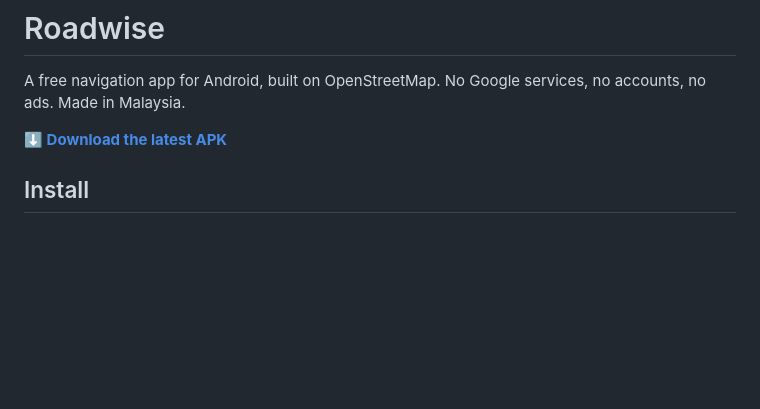
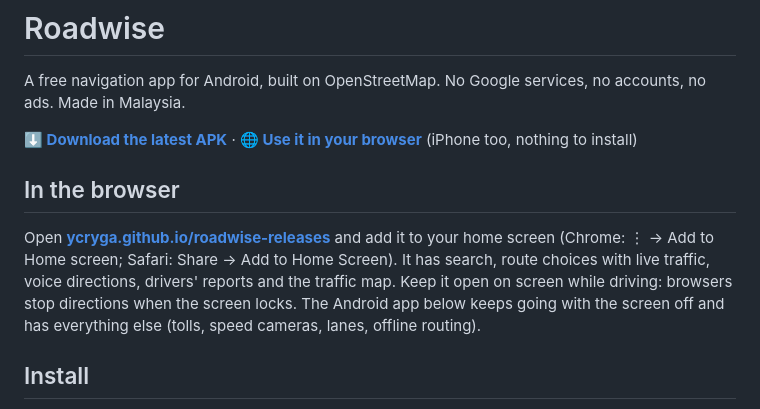
Before and after one commit to ycryga/roadwise-releases, a Markdown page: README.md, the part around the change. GitHub-like rendering; blank space fills up the shorter version.

```diff
--- a/README.md
+++ b/README.md
@@ -3,7 +3,17 @@
 A free navigation app for Android, built on OpenStreetMap. No Google services, no accounts, no ads.
 Made in Malaysia.
 
-**[⬇️ Download the latest APK](https://github.com/ycryga/roadwise-releases/releases/latest)**
+**[⬇️ Download the latest APK](https://github.com/ycryga/roadwise-releases/releases/latest)** ·
+**[🌐 Use it in your browser](https://ycryga.github.io/roadwise-releases/)** (iPhone too, nothing to install)
+
+## In the browser
+
+Open **[ycryga.github.io/roadwise-releases](https://ycryga.github.io/roadwise-releases/)** and add it
+to your home screen (Chrome: ⋮ → Add to Home screen; Safari: Share → Add to Home Screen). It has
+search, route choices with live traffic, voice directions, drivers' reports and the traffic map.
+Keep it open on screen while driving: browsers stop directions when the screen locks. The Android
+app below keeps going with the screen off and has everything else (tolls, speed cameras, lanes,
+offline routing).
 
 ## Install
 
```
Also changed, not shown: PRIVACY.md (+7 -0 lines), icon-192.png (added), icon-512.png (added), 8 other files.
